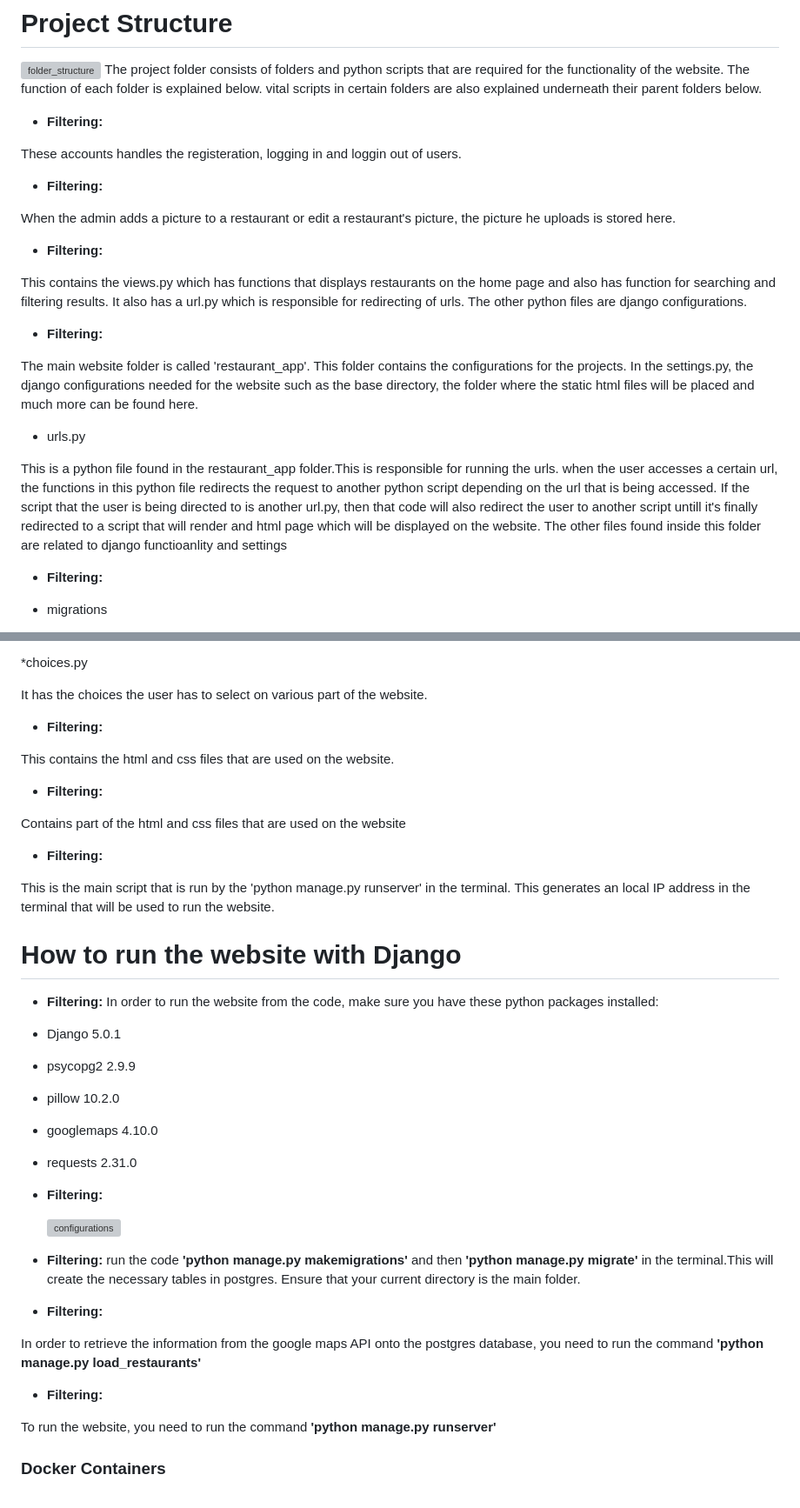
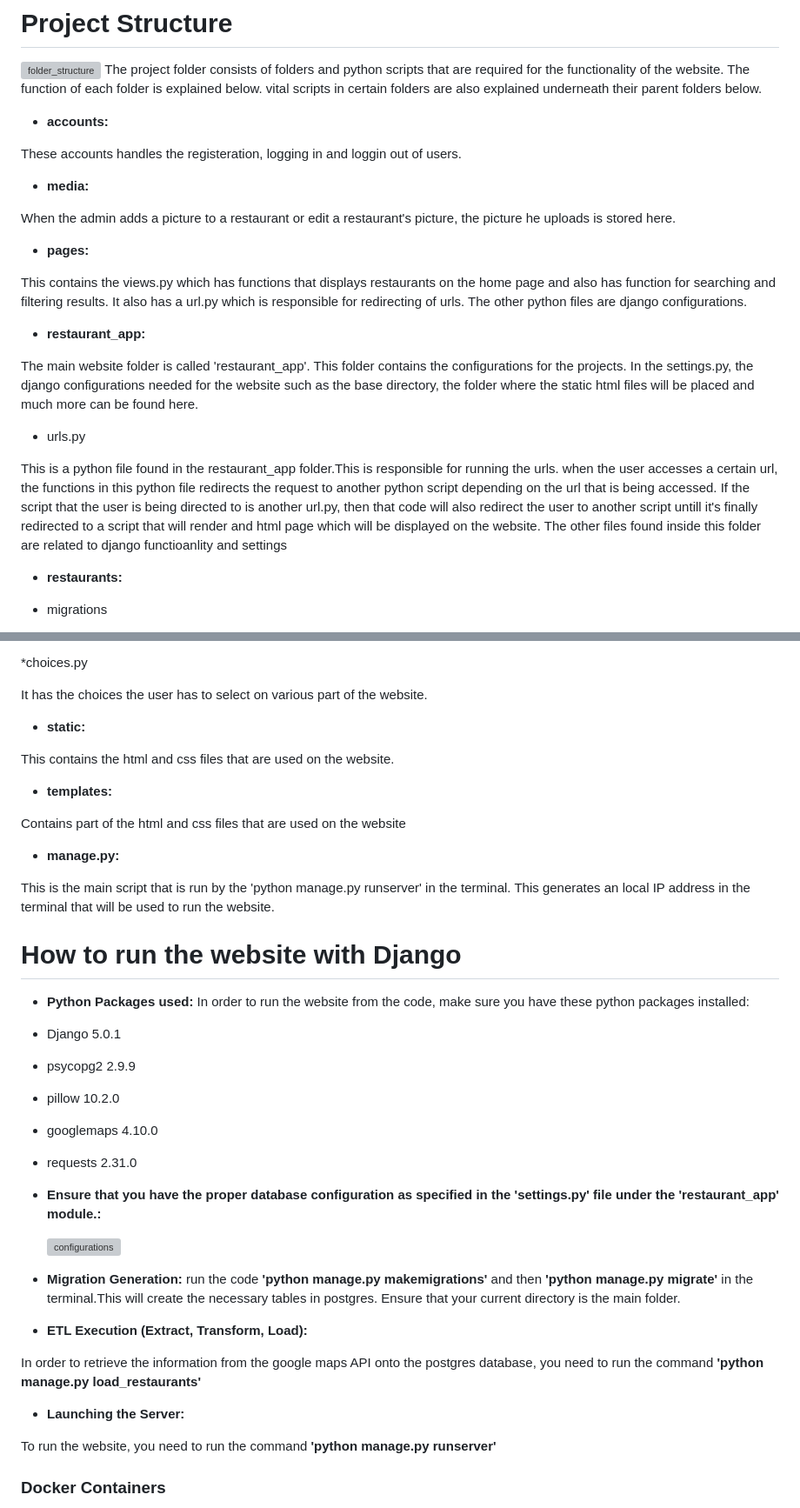
Before and after one commit to SirakMario/Restaurant_Finder, a Markdown page: README.md, 2 parts joined by grey strips. Shown at 87% size. Drawn GitHub-style; grey boxes are pictures that could not be loaded.

```diff
--- a/README.md
+++ b/README.md
@@ -107,19 +107,19 @@ This project leverages Django, a high-level Python web framework, in conjunction
 ![folder_structure](https://github.com/geotech-programming-project/restaurante-finder-final/blob/main/file_structure.png)
 The project folder consists of folders and python scripts that are required for the functionality of the website. The function of each folder is explained below. vital scripts in certain folders are also explained underneath their parent folders below.
 
-- **Filtering:**
+- **accounts:**
 
 These accounts handles the registeration, logging in and loggin out of users.
 
-- **Filtering:**
+- **media:**
 
 When the admin adds a picture to a restaurant or edit a restaurant's picture, the picture he uploads is stored here.
 
-- **Filtering:**
+- **pages:**
 
 This contains the views.py which has functions that displays restaurants on the home page and also has function for searching and filtering results. It also has a url.py which is responsible for redirecting of urls. The other python files are django configurations.
 
-- **Filtering:**
+- **restaurant_app:**
 
 The main website folder is called 'restaurant_app'. This folder contains the configurations for the projects. In the settings.py, the django configurations needed for the website such as the base directory, the folder where the static html files will be placed and much more can be found here.
 
@@ -127,7 +127,7 @@ The main website folder is called 'restaurant_app'. This folder contains the con
 
 This is a python file found in the restaurant_app folder.This is responsible for running the urls. when the user accesses a certain url, the functions in this python file redirects the request to another python script depending on the url that is being accessed. If the script that the user is being directed to is another url.py, then that code will also redirect the user to another script untill it's finally redirected to a script that will render and html page which will be displayed on the website. The other files found inside this folder are related to django functioanlity and settings
 
-- **Filtering:**
+- **restaurants:**
 
 * migrations
 
@@ -153,15 +153,15 @@ This python file has the comment form that is rendered when the user needs to ma
 
 It has the choices the user has to select on various part of the website.
 
-- **Filtering:**
+- **static:**
 
 This contains the html and css files that are used on the website.
 
-- **Filtering:**
+- **templates:**
 
 Contains part of the html and css files that are used on the website
 
-- **Filtering:**
+- **manage.py:**
 
 This is the main script that is run by the 'python manage.py runserver' in the terminal. This generates an local IP address in the terminal that will be used to run the website.
 
@@ -169,7 +169,7 @@ This is the main script that is run by the 'python manage.py runserver' in the t
 
 # How to run the website with Django
 
-- **Filtering:**
+- **Python Packages used:**
 In order to run the website from the code, make sure you have these python packages installed:
 - Django 5.0.1
 - psycopg2 2.9.9
@@ -177,18 +177,18 @@ In order to run the website from the code, make sure you have these python packa
 - googlemaps 4.10.0
 - requests 2.31.0
 
-- **Filtering:**
+- **Ensure that you have the proper database configuration as specified in the 'settings.py' file under the 'restaurant_app' module.:**
 
   ![configurations](https://github.com/geotech-programming-project/restaurante-finder-final/blob/main/configuration_picture.png)
 
-- **Filtering:**
+- **Migration Generation:**
 run the code **'python manage.py makemigrations'** and then **'python manage.py migrate'** in the terminal.This will create the necessary tables in postgres. Ensure that your current directory is the main folder.
 
-- **Filtering:**
+- **ETL Execution (Extract, Transform, Load):**
 
 In order to retrieve the information from the google maps API onto the postgres database, you need to run the command **'python manage.py load_restaurants'**
 
-- **Filtering:**
+- **Launching the Server:**
 
 To run the website, you need to run the command **'python manage.py runserver'**
 
```
